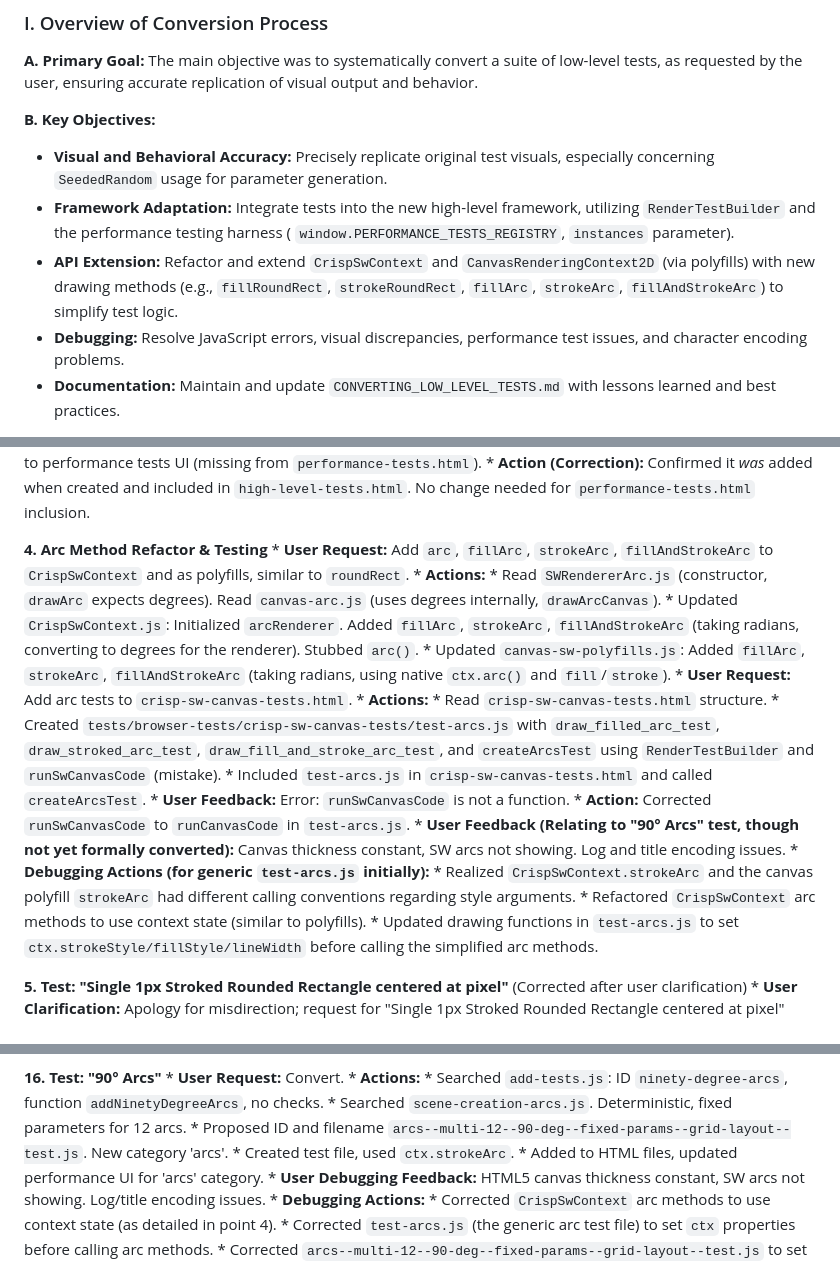
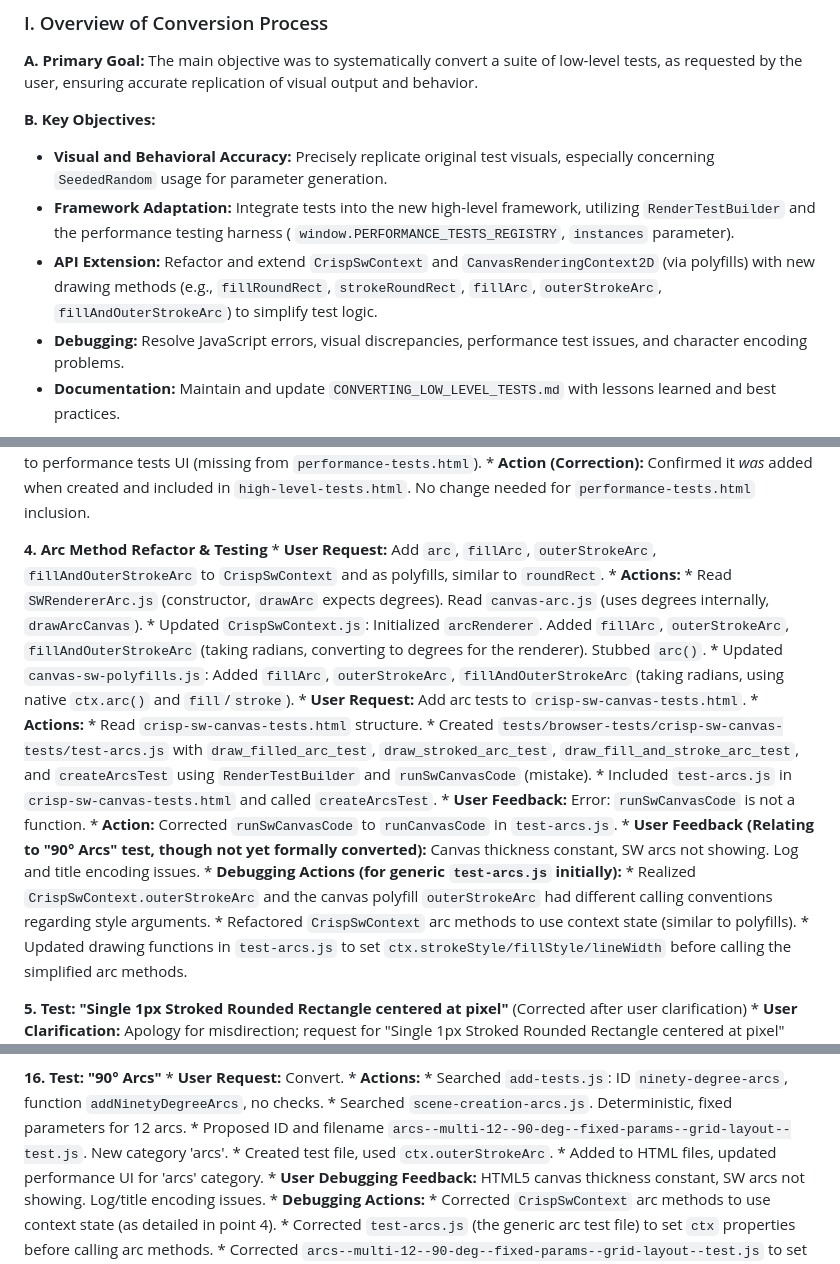
Before and after one commit to davidedc/Minimal-2D-Js-Software-Renderer, a Markdown page: Work-summary-session-01.md, 3 parts joined by grey strips. Drawn GitHub-style.

```diff
--- a/Work-summary-session-01.md
+++ b/Work-summary-session-01.md
@@ -11,7 +11,7 @@ The main objective was to systematically convert a suite of low-level tests, as
 **B. Key Objectives:**
 *   **Visual and Behavioral Accuracy:** Precisely replicate original test visuals, especially concerning `SeededRandom` usage for parameter generation.
 *   **Framework Adaptation:** Integrate tests into the new high-level framework, utilizing `RenderTestBuilder` and the performance testing harness ( `window.PERFORMANCE_TESTS_REGISTRY`, `instances` parameter).
-*   **API Extension:** Refactor and extend `CrispSwContext` and `CanvasRenderingContext2D` (via polyfills) with new drawing methods (e.g., `fillRoundRect`, `strokeRoundRect`, `fillArc`, `strokeArc`, `fillAndStrokeArc`) to simplify test logic.
+*   **API Extension:** Refactor and extend `CrispSwContext` and `CanvasRenderingContext2D` (via polyfills) with new drawing methods (e.g., `fillRoundRect`, `strokeRoundRect`, `fillArc`, `outerStrokeArc`, `fillAndOuterStrokeArc`) to simplify test logic.
 *   **Debugging:** Resolve JavaScript errors, visual discrepancies, performance test issues, and character encoding problems.
 *   **Documentation:** Maintain and update `CONVERTING_LOW_LEVEL_TESTS.md` with lessons learned and best practices.
 
@@ -100,11 +100,11 @@ The following tests were converted in sequence. Each entry outlines the original
     *   **Action (Correction):** Confirmed it *was* added when created and included in `high-level-tests.html`. No change needed for `performance-tests.html` inclusion.
 
 **4. Arc Method Refactor & Testing**
-    *   **User Request:** Add `arc`, `fillArc`, `strokeArc`, `fillAndStrokeArc` to `CrispSwContext` and as polyfills, similar to `roundRect`.
+    *   **User Request:** Add `arc`, `fillArc`, `outerStrokeArc`, `fillAndOuterStrokeArc` to `CrispSwContext` and as polyfills, similar to `roundRect`.
     *   **Actions:**
         *   Read `SWRendererArc.js` (constructor, `drawArc` expects degrees). Read `canvas-arc.js` (uses degrees internally, `drawArcCanvas`).
-        *   Updated `CrispSwContext.js`: Initialized `arcRenderer`. Added `fillArc`, `strokeArc`, `fillAndStrokeArc` (taking radians, converting to degrees for the renderer). Stubbed `arc()`.
-        *   Updated `canvas-sw-polyfills.js`: Added `fillArc`, `strokeArc`, `fillAndStrokeArc` (taking radians, using native `ctx.arc()` and `fill`/`stroke`).
+        *   Updated `CrispSwContext.js`: Initialized `arcRenderer`. Added `fillArc`, `outerStrokeArc`, `fillAndOuterStrokeArc` (taking radians, converting to degrees for the renderer). Stubbed `arc()`.
+        *   Updated `canvas-sw-polyfills.js`: Added `fillArc`, `outerStrokeArc`, `fillAndOuterStrokeArc` (taking radians, using native `ctx.arc()` and `fill`/`stroke`).
     *   **User Request:** Add arc tests to `crisp-sw-canvas-tests.html`.
     *   **Actions:**
         *   Read `crisp-sw-canvas-tests.html` structure.
@@ -114,7 +114,7 @@ The following tests were converted in sequence. Each entry outlines the original
     *   **Action:** Corrected `runSwCanvasCode` to `runCanvasCode` in `test-arcs.js`.
     *   **User Feedback (Relating to "90° Arcs" test, though not yet formally converted):** Canvas thickness constant, SW arcs not showing. Log and title encoding issues.
     *   **Debugging Actions (for generic `test-arcs.js` initially):**
-        *   Realized `CrispSwContext.strokeArc` and the canvas polyfill `strokeArc` had different calling conventions regarding style arguments.
+        *   Realized `CrispSwContext.outerStrokeArc` and the canvas polyfill `outerStrokeArc` had different calling conventions regarding style arguments.
         *   Refactored `CrispSwContext` arc methods to use context state (similar to polyfills).
         *   Updated drawing functions in `test-arcs.js` to set `ctx.strokeStyle/fillStyle/lineWidth` before calling the simplified arc methods.
 
@@ -227,7 +227,7 @@ The following tests were converted in sequence. Each entry outlines the original
         *   Searched `add-tests.js`: ID `ninety-degree-arcs`, function `addNinetyDegreeArcs`, no checks.
         *   Searched `scene-creation-arcs.js`. Deterministic, fixed parameters for 12 arcs.
         *   Proposed ID and filename `arcs--multi-12--90-deg--fixed-params--grid-layout--test.js`. New category 'arcs'.
-        *   Created test file, used `ctx.strokeArc`.
+        *   Created test file, used `ctx.outerStrokeArc`.
         *   Added to HTML files, updated performance UI for 'arcs' category.
     *   **User Debugging Feedback:** HTML5 canvas thickness constant, SW arcs not showing. Log/title encoding issues.
     *   **Debugging Actions:**
```
Also changed, not shown: other parts of Work-summary-session-01.md (+3 -3 lines), Converting Low-Level Tests to High-Level Tests.md (+3 -3 lines), Work-summary-session-04.md (+1 -1 lines).
